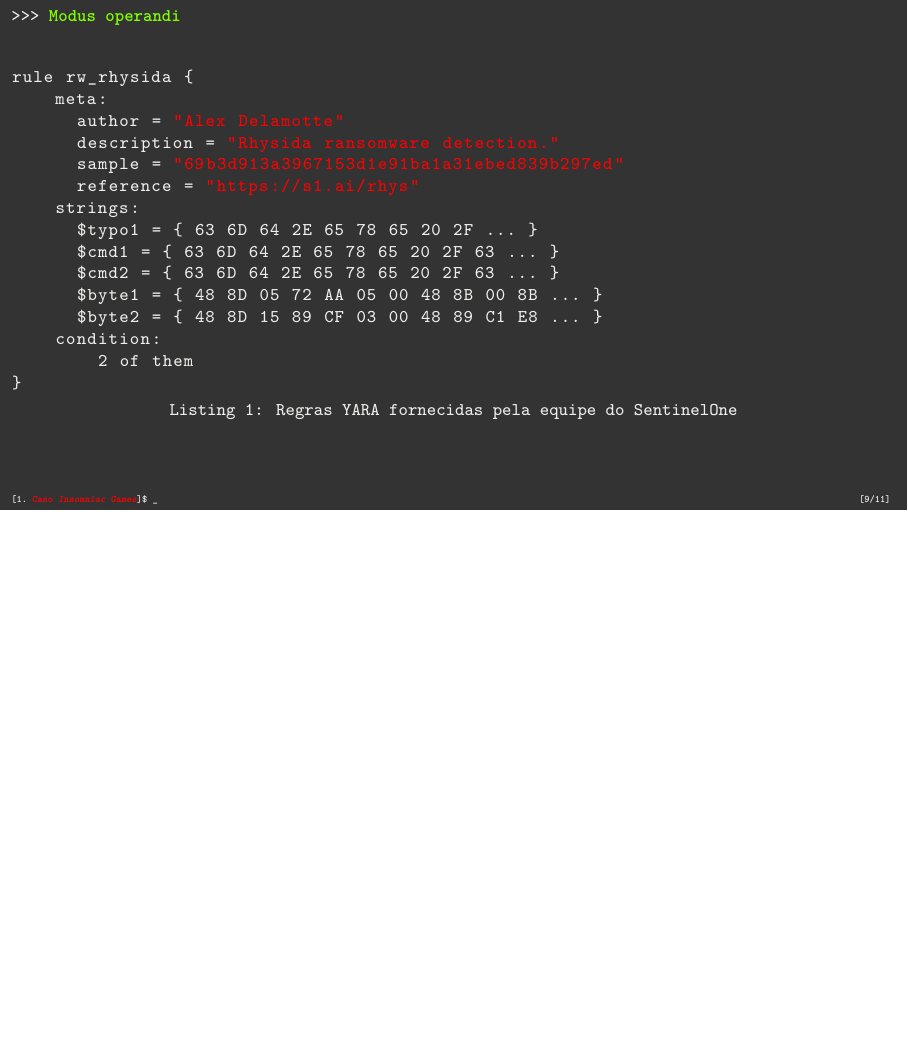
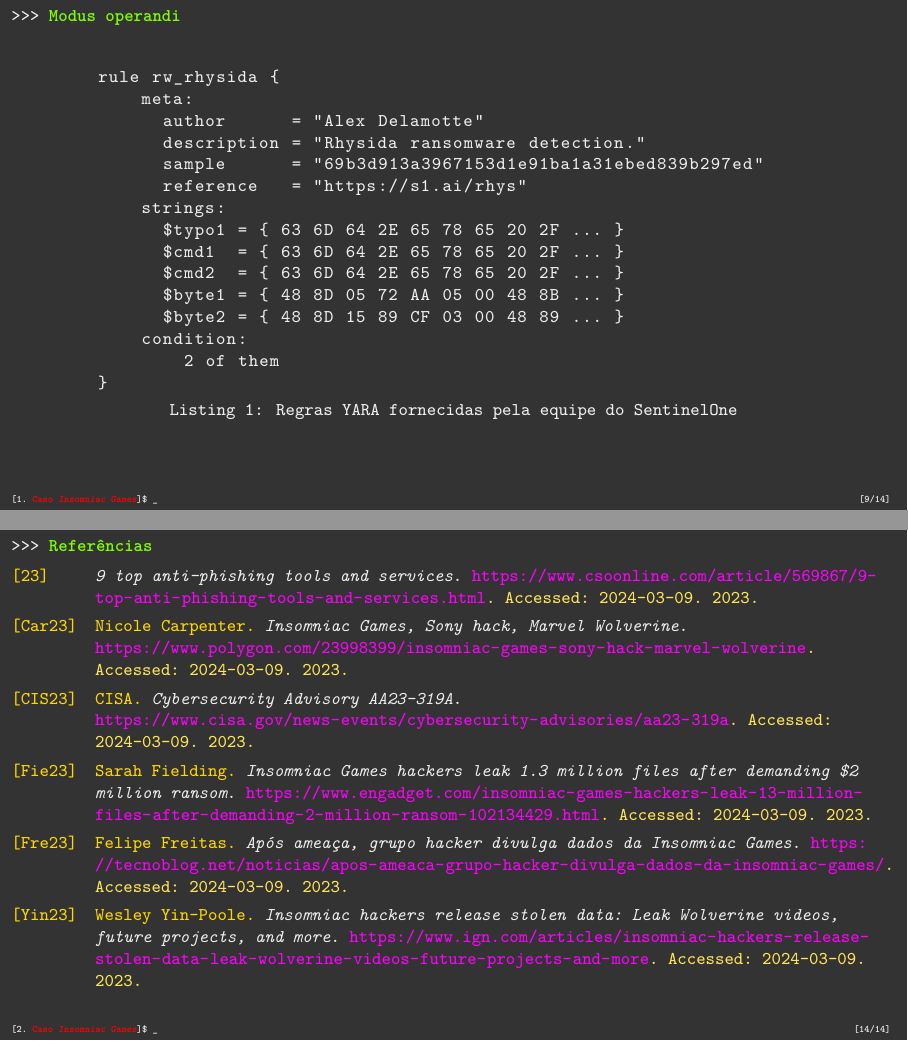
Before and after one commit to pigor12/seminarios-redes-II, LaTeX slides (aprt.tex, which reads refs.bib): page 9 of 11 before the commit and pages 9 and 14 of 14 after it, the two joined at a grey line, the shorter picture padded with empty space. The pictures show the PDF file aprt.pdf that the author committed with the source.

Commit message:
Referências e última página

```diff
--- a/aprt.tex
+++ b/aprt.tex
@@ -198,21 +197,52 @@
 \begin{lstlisting}[caption=Regras YARA fornecidas pela equipe do SentinelOne]
         rule rw_rhysida {
             meta:
-      author = "Alex Delamotte"
+              author      = "Alex Delamotte"
               description = "Rhysida ransomware detection."
-      sample = "69b3d913a3967153d1e91ba1a31ebed839b297ed"
-      reference = "https://s1.ai/rhys"
+              sample      = "69b3d913a3967153d1e91ba1a31ebed839b297ed"
+              reference   = "https://s1.ai/rhys"
             strings:
               $typo1 = { 63 6D 64 2E 65 78 65 20 2F ... }
-      $cmd1 = { 63 6D 64 2E 65 78 65 20 2F 63 ... }
-      $cmd2 = { 63 6D 64 2E 65 78 65 20 2F 63 ... }
-      $byte1 = { 48 8D 05 72 AA 05 00 48 8B 00 8B ... }
-      $byte2 = { 48 8D 15 89 CF 03 00 48 89 C1 E8 ... }
+              $cmd1  = { 63 6D 64 2E 65 78 65 20 2F ... }
+              $cmd2  = { 63 6D 64 2E 65 78 65 20 2F ... }
+              $byte1 = { 48 8D 05 72 AA 05 00 48 8B ... }
+              $byte2 = { 48 8D 15 89 CF 03 00 48 89 ... }
             condition:
                 2 of them
         }
 \end{lstlisting}
 \end{center}
+\end{frame}
+\subsection{Ataque}
+\begin{frame}{Dia do ataque}
+\begin{columns}
+\begin{column}{0.5\textwidth}
+\begin{itemize}
+    \item \textit{X-Men} (2030)\cite{ign_insomniac};
+	\item 50 Bitcoins\footnote{09/03, $\approx R\$17.296.275,91$};
+    \item 7 dias para reagir;
+    \item 1.6 TB de dados roubados\cite{engadget_insomniac};
+    \item \textit{Marvel’s Wolverine} (2026);
+    \item \textit{Venom: Lethal Protector} (2025)\cite{};
+    \item Planejamento de uma década liberado;
+	\item Confirmado no dia 12 de dezembro de 2023;
+    \item 98\% dos dados recolhidos foram publicados;
+    \item Passaportes e documentos governamentais de funcionários\cite{polygon_insomniac};
+\end{itemize}
+\end{column}
+\end{columns}
+\end{frame}
+\begin{frame}{Medidas preventivas}
+\begin{columns}
+\begin{column}{0.5\textwidth}
+\begin{itemize}
+    \item Política \textit{Zero-Trust};
+    \item Autenticação de multifator;
+    \item Sistemas de \textit{anti-phishing}\cite{csoonline_antiphishing}\footnote{Avanan, Barracuda Sentinel, Cofense PDR, \dots};
+    \item Treinamento de funcionários;
+\end{itemize}
+\end{column}
+\end{columns}
 \end{frame}
 \begin{frame}{Enunciado}
 	Qual das seguintes afirmações abaixo é verdadeira?
@@ -240,4 +270,7 @@
 		\item \textbf{D)} As campanhas de \textit{ransomware}, como as conduzidas por grupos hackers incluindo Rhysida, são notáveis por evitar o uso de técnicas de engenharia social, preferindo explorar vulnerabilidades de software sem interação direta com as vítimas.
 	\end{itemize}
 \end{frame}
+\begin{frame}{Referências}
+  \printbibliography
+\end{frame}
 \end{document}
--- /dev/null
+++ b/refs.bib
@@ -0,0 +1,29 @@
+@misc{engadget_insomniac,
+  title        = {{Insomniac Games hackers leak 1.3 million files after demanding \$2 million ransom}},
+  howpublished = {\url{https://www.engadget.com/insomniac-games-hackers-leak-13-million-files-after-demanding-2-million-ransom-102134429.html}},
+  note         = {Accessed: 2024-03-09},
+  year         = 2023,
+  author       = {Sarah Fielding}
+}
+
+@misc{tecnoblog_insomniac,
+  title        = {{Após ameaça, grupo hacker divulga dados da Insomniac Games}},
+  howpublished = {\url{https://tecnoblog.net/noticias/apos-ameaca-grupo-hacker-divulga-dados-da-insomniac-games/}},
+  note         = {Accessed: 2024-03-09},
+  year         = 2023,
+  author       = {Felipe Freitas}
+}
+
+@misc{polygon_insomniac,
+  title        = {{Insomniac Games, Sony hack, Marvel Wolverine}},
+  howpublished = {\url{https://www.polygon.com/23998399/insomniac-games-sony-hack-marvel-wolverine}},
+  note         = {Accessed: 2024-03-09},
+  year         = 2023,
+  author       = {Nicole Carpenter}
+}
+
+@misc{ign_insomniac,
+  title        = {{Insomniac hackers release stolen data: Leak Wolverine videos, future projects, and more}},
+  howpublished = {\url{https://www.ign.com/articles/insomniac-hackers-release-stolen-data-leak-wolverine-videos-future-projects-and-more}},
+  note         = {Accessed: 2024-03-09},
+  year         = 2023,
@@ -0,0 +37 @@
+  year         = 2023
```
Also changed, not shown: aprt.pdf, aprt.tex (13 more changed lines), refs.bib (16 more changed lines). Lines whose indentation alone changed are shown as unchanged.
